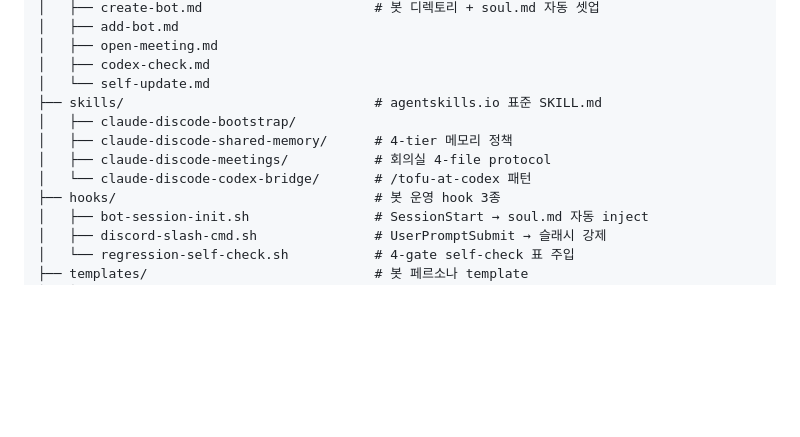
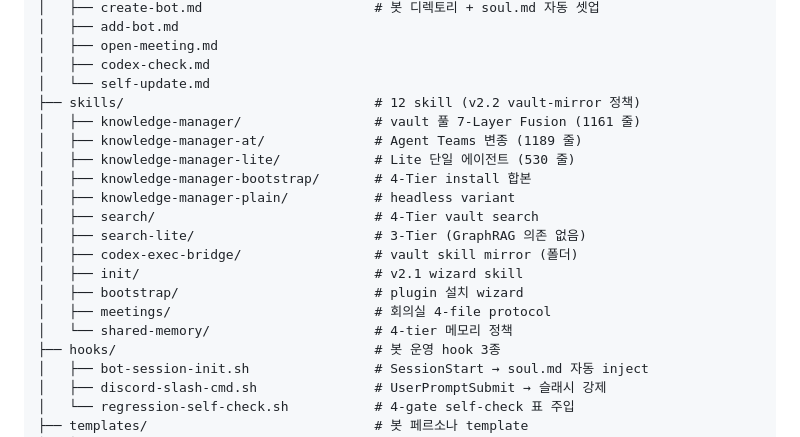
Before and after one commit to treylom/claude-discode, a Markdown page: README.ko.md, the part around the change. GitHub-like rendering; blank space fills up the shorter version.

Commit message:
docs(v2.2): README 양본 skill 목록 12 skill 새 명 정정 (v2.2 vault-mirror)

```diff
--- a/README.ko.md
+++ b/README.ko.md
@@ -202,11 +202,19 @@ claude-discode/
 │   ├── open-meeting.md
 │   ├── codex-check.md
 │   └── self-update.md
-├── skills/                                # agentskills.io 표준 SKILL.md
-│   ├── claude-discode-bootstrap/
-│   ├── claude-discode-shared-memory/      # 4-tier 메모리 정책
-│   ├── claude-discode-meetings/           # 회의실 4-file protocol
-│   └── claude-discode-codex-bridge/       # /tofu-at-codex 패턴
+├── skills/                                # 12 skill (v2.2 vault-mirror 정책)
+│   ├── knowledge-manager/                 # vault 풀 7-Layer Fusion (1161 줄)
+│   ├── knowledge-manager-at/              # Agent Teams 변종 (1189 줄)
+│   ├── knowledge-manager-lite/            # Lite 단일 에이전트 (530 줄)
+│   ├── knowledge-manager-bootstrap/       # 4-Tier install 합본
+│   ├── knowledge-manager-plain/           # headless variant
+│   ├── search/                            # 4-Tier vault search
+│   ├── search-lite/                       # 3-Tier (GraphRAG 의존 없음)
+│   ├── codex-exec-bridge/                 # vault skill mirror (폴더)
+│   ├── init/                              # v2.1 wizard skill
+│   ├── bootstrap/                         # plugin 설치 wizard
+│   ├── meetings/                          # 회의실 4-file protocol
+│   └── shared-memory/                     # 4-tier 메모리 정책
 ├── hooks/                                 # 봇 운영 hook 3종
 │   ├── bot-session-init.sh                # SessionStart → soul.md 자동 inject
 │   ├── discord-slash-cmd.sh               # UserPromptSubmit → 슬래시 강제
```
Also changed, not shown: README.md (+13 -7 lines).
